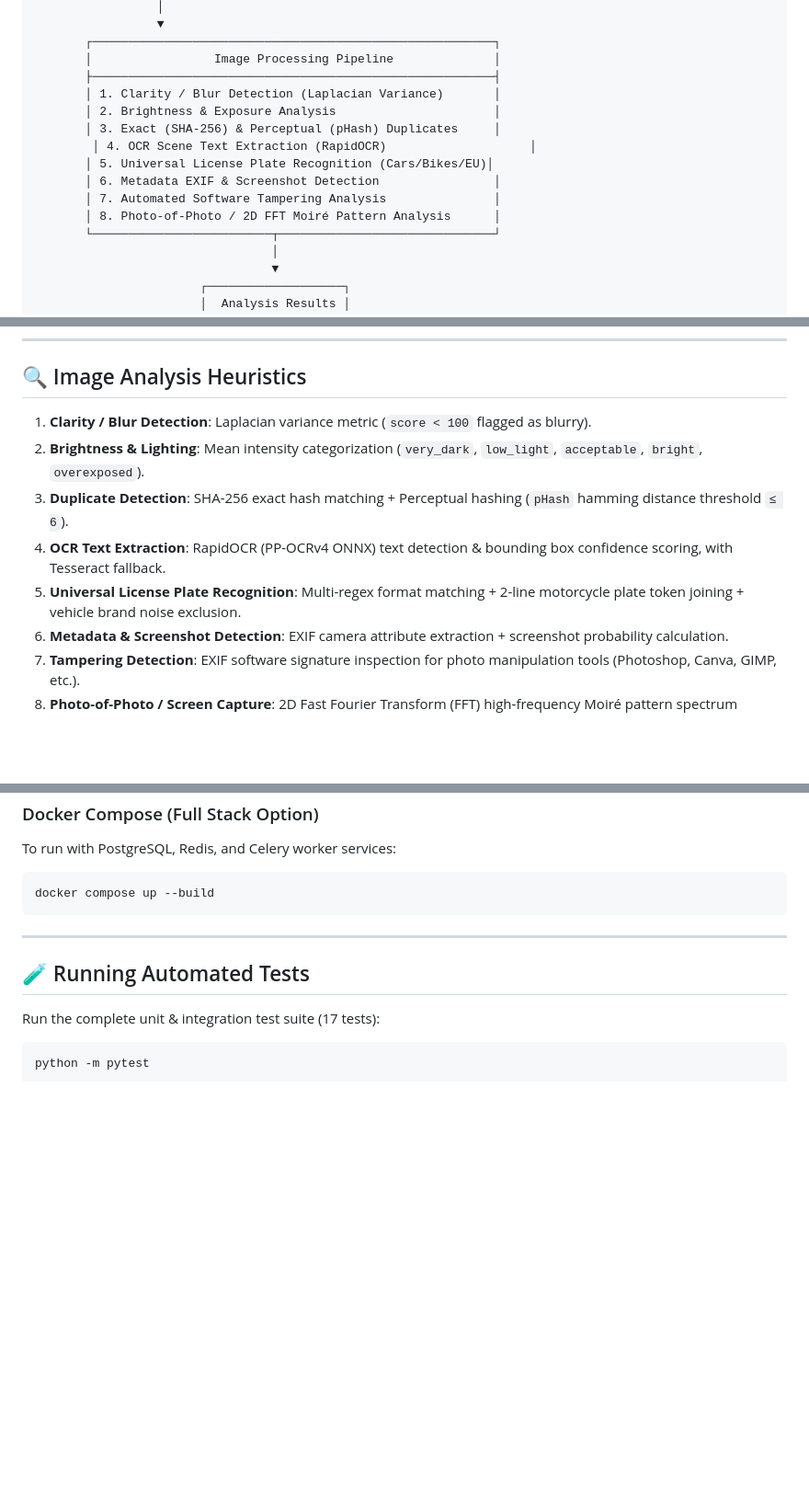
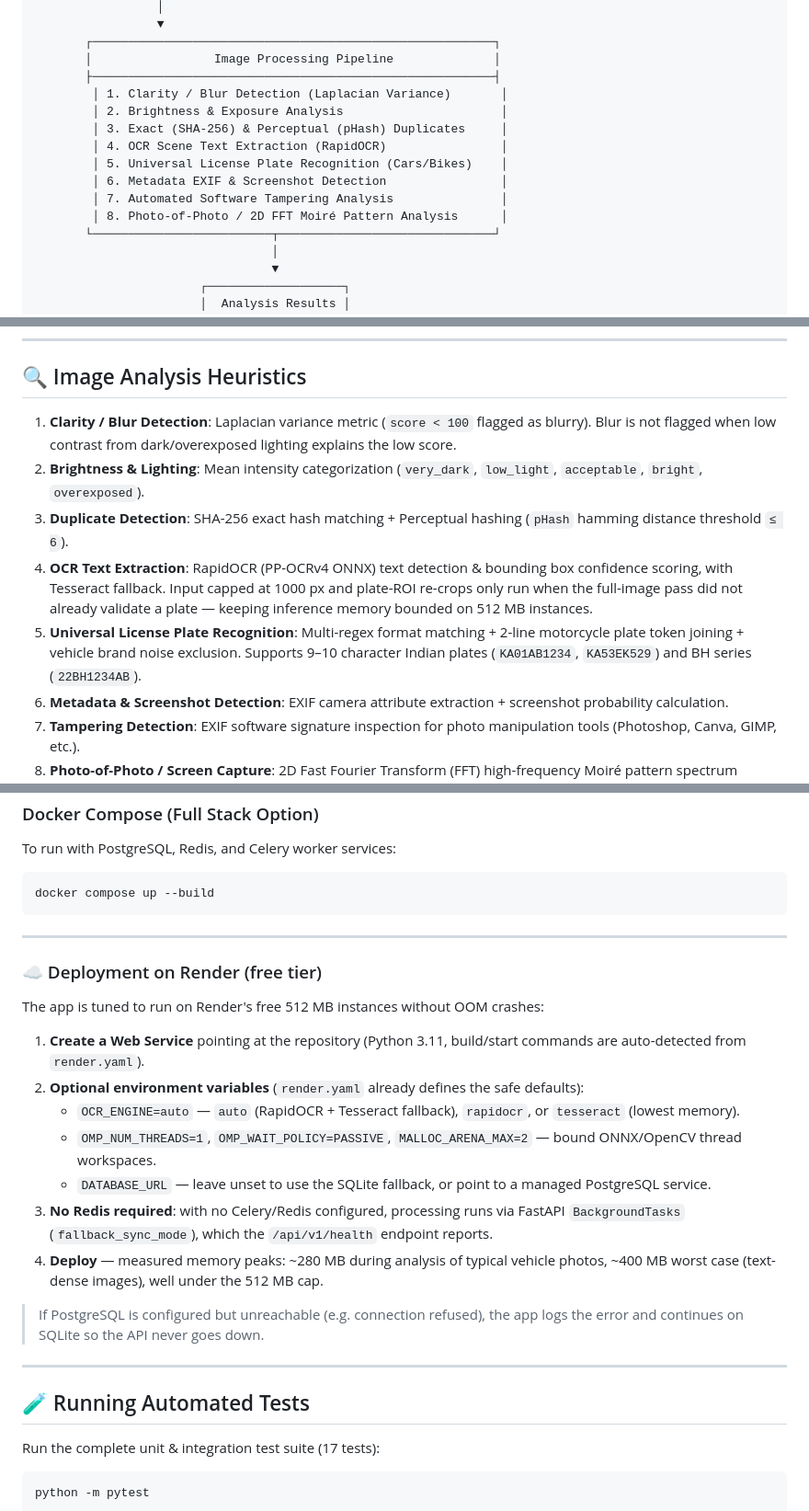
Before and after one commit to muntazimalam/OCR_text, a Markdown page: README.md, 3 parts joined by grey strips. Shown at 92% size. GitHub-like rendering; blank space fills up the shorter version.

Commit message:
docs: final README update - memory tuning, plate formats, smart attribution, Render deployment

```diff
--- a/README.md
+++ b/README.md
@@ -52,14 +54,14 @@ Backend API & interactive Web Application for vehicle image quality analysis, un
        ┌────────────────────────────────────────────────────────┐
        │                 Image Processing Pipeline              │
        ├────────────────────────────────────────────────────────┤
-       │ 1. Clarity / Blur Detection (Laplacian Variance)       │
-       │ 2. Brightness & Exposure Analysis                      │
-       │ 3. Exact (SHA-256) & Perceptual (pHash) Duplicates     │
-        │ 4. OCR Scene Text Extraction (RapidOCR)                    │
-       │ 5. Universal License Plate Recognition (Cars/Bikes/EU)│
-       │ 6. Metadata EXIF & Screenshot Detection                │
-       │ 7. Automated Software Tampering Analysis               │
-       │ 8. Photo-of-Photo / 2D FFT Moiré Pattern Analysis      │
+        │ 1. Clarity / Blur Detection (Laplacian Variance)       │
+        │ 2. Brightness & Exposure Analysis                      │
+        │ 3. Exact (SHA-256) & Perceptual (pHash) Duplicates     │
+        │ 4. OCR Scene Text Extraction (RapidOCR)                │
+        │ 5. Universal License Plate Recognition (Cars/Bikes)    │
+        │ 6. Metadata EXIF & Screenshot Detection                │
+        │ 7. Automated Software Tampering Analysis               │
+        │ 8. Photo-of-Photo / 2D FFT Moiré Pattern Analysis      │
        └─────────────────────────┬──────────────────────────────┘
                                  │
                                  ▼
@@ -147,11 +149,11 @@ media-processing-pipeline/
 
 ## 🔍 Image Analysis Heuristics
 
-1. **Clarity / Blur Detection**: Laplacian variance metric (`score < 100` flagged as blurry).
+1. **Clarity / Blur Detection**: Laplacian variance metric (`score < 100` flagged as blurry). Blur is not flagged when low contrast from dark/overexposed lighting explains the low score.
 2. **Brightness & Lighting**: Mean intensity categorization (`very_dark`, `low_light`, `acceptable`, `bright`, `overexposed`).
 3. **Duplicate Detection**: SHA-256 exact hash matching + Perceptual hashing (`pHash` hamming distance threshold `≤ 6`).
-4. **OCR Text Extraction**: RapidOCR (PP-OCRv4 ONNX) text detection & bounding box confidence scoring, with Tesseract fallback.
-5. **Universal License Plate Recognition**: Multi-regex format matching + 2-line motorcycle plate token joining + vehicle brand noise exclusion.
+4. **OCR Text Extraction**: RapidOCR (PP-OCRv4 ONNX) text detection & bounding box confidence scoring, with Tesseract fallback. Input capped at 1000 px and plate-ROI re-crops only run when the full-image pass did not already validate a plate — keeping inference memory bounded on 512 MB instances.
+5. **Universal License Plate Recognition**: Multi-regex format matching + 2-line motorcycle plate token joining + vehicle brand noise exclusion. Supports 9–10 character Indian plates (`KA01AB1234`, `KA53EK529`) and BH series (`22BH1234AB`).
 6. **Metadata & Screenshot Detection**: EXIF camera attribute extraction + screenshot probability calculation.
 7. **Tampering Detection**: EXIF software signature inspection for photo manipulation tools (Photoshop, Canva, GIMP, etc.).
 8. **Photo-of-Photo / Screen Capture**: 2D Fast Fourier Transform (FFT) high-frequency Moiré pattern spectrum analysis combined with EXIF camera indicators.
@@ -289,6 +291,22 @@ docker compose up --build
 
 ---
 
+### ☁️ Deployment on Render (free tier)
+
+The app is tuned to run on Render's free 512 MB instances without OOM crashes:
+
+1. **Create a Web Service** pointing at the repository (Python 3.11, build/start commands are auto-detected from `render.yaml`).
+2. **Optional environment variables** (`render.yaml` already defines the safe defaults):
+   - `OCR_ENGINE=auto` — `auto` (RapidOCR + Tesseract fallback), `rapidocr`, or `tesseract` (lowest memory).
+   - `OMP_NUM_THREADS=1`, `OMP_WAIT_POLICY=PASSIVE`, `MALLOC_ARENA_MAX=2` — bound ONNX/OpenCV thread workspaces.
+   - `DATABASE_URL` — leave unset to use the SQLite fallback, or point to a managed PostgreSQL service.
+3. **No Redis required**: with no Celery/Redis configured, processing runs via FastAPI `BackgroundTasks` (`fallback_sync_mode`), which the `/api/v1/health` endpoint reports.
+4. **Deploy** — measured memory peaks: ~280 MB during analysis of typical vehicle photos, ~400 MB worst case (text-dense images), well under the 512 MB cap.
+
+> If PostgreSQL is configured but unreachable (e.g. connection refused), the app logs the error and continues on SQLite so the API never goes down.
+
+---
+
 ## 🧪 Running Automated Tests
 
 Run the complete unit & integration test suite (17 tests):
```
Also changed, not shown: other parts of README.md (+7 -2 lines).
